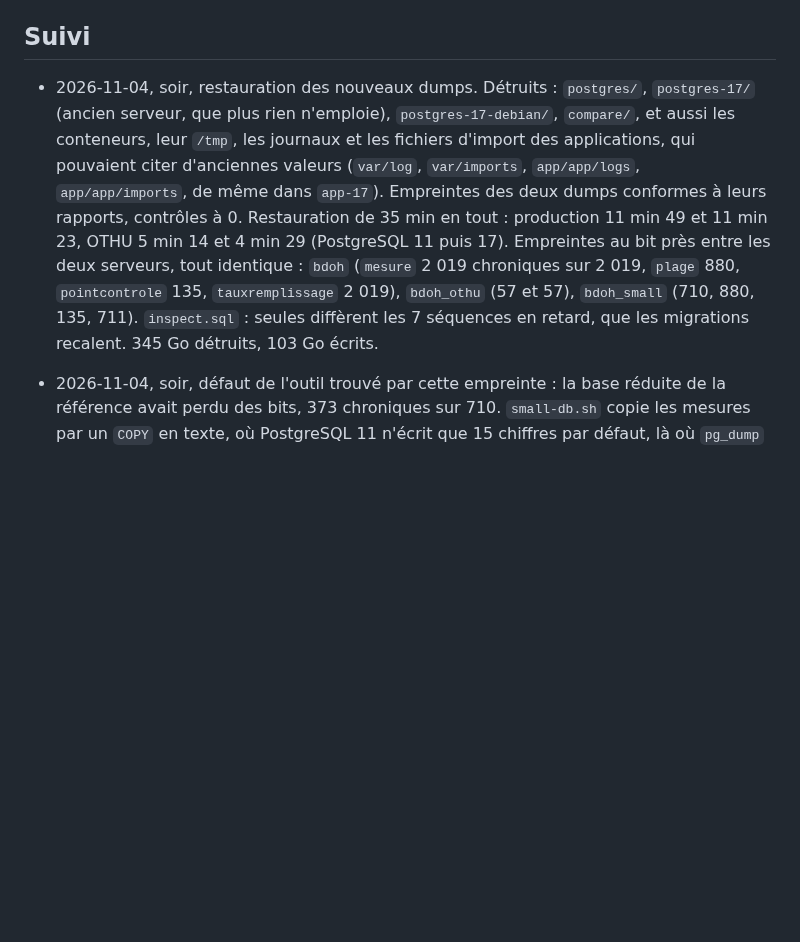
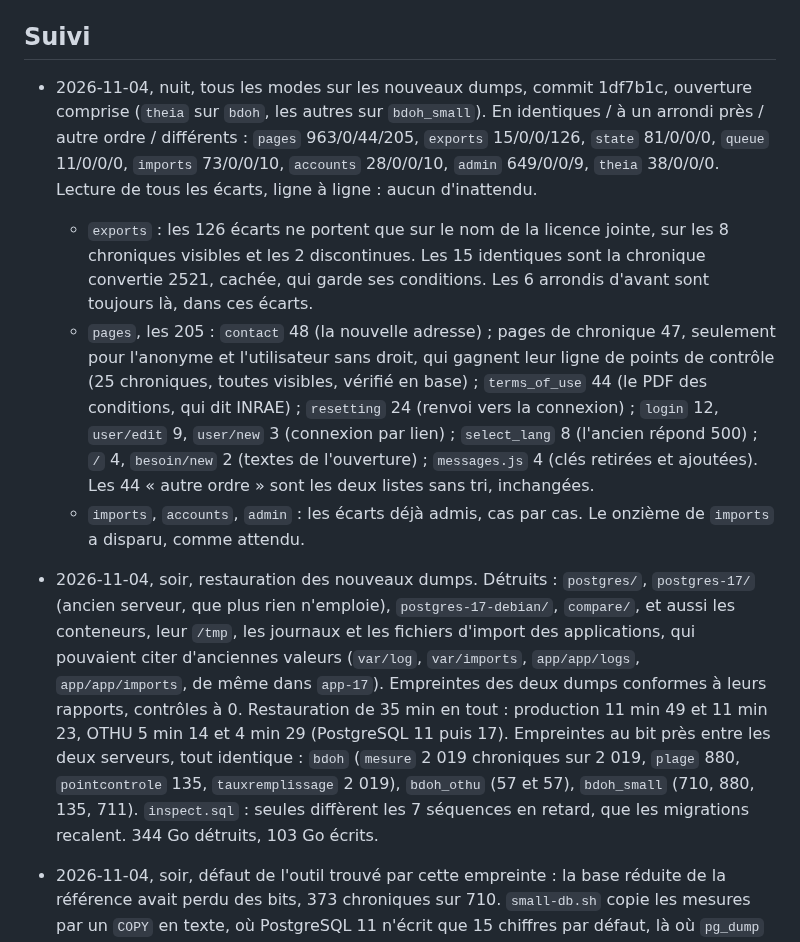
Before and after one commit to bdoh-inrae/bdoh-legacy, a Markdown page: dev/plans/2026-11-04_validation.md, the part around the change. Rendered like a GitHub page; blank space fills up the shorter version.

Commit message:
Note les résultats de tous les modes sur les nouveaux dumps
Aucun écart inattendu : les écarts de plus viennent de l'ouverture et de la
connexion par lien. L'adresse de contact manquait à dev/differences.md.

Co-Authored-By: Claude Opus 5.5 <noreply@anthropic.com>

```diff
--- a/dev/plans/2026-11-04_validation.md
+++ b/dev/plans/2026-11-04_validation.md
@@ -90,7 +90,11 @@ Les comptes utiles des rapports sont notés dans le Suivi, et le détail du reca
 
 ## Suivi
 
-- 2026-11-04, soir, restauration des nouveaux dumps. Détruits : `postgres/`, `postgres-17/` (ancien serveur, que plus rien n'emploie), `postgres-17-debian/`, `compare/`, et aussi les conteneurs, leur `/tmp`, les journaux et les fichiers d'import des applications, qui pouvaient citer d'anciennes valeurs (`var/log`, `var/imports`, `app/app/logs`, `app/app/imports`, de même dans `app-17`). Empreintes des deux dumps conformes à leurs rapports, contrôles à 0. Restauration de 35 min en tout : production 11 min 49 et 11 min 23, OTHU 5 min 14 et 4 min 29 (PostgreSQL 11 puis 17). Empreintes au bit près entre les deux serveurs, tout identique : `bdoh` (`mesure` 2 019 chroniques sur 2 019, `plage` 880, `pointcontrole` 135, `tauxremplissage` 2 019), `bdoh_othu` (57 et 57), `bdoh_small` (710, 880, 135, 711). `inspect.sql` : seules diffèrent les 7 séquences en retard, que les migrations recalent. 345 Go détruits, 103 Go écrits.
+- 2026-11-04, nuit, tous les modes sur les nouveaux dumps, commit 1df7b1c, ouverture comprise (`theia` sur `bdoh`, les autres sur `bdoh_small`). En identiques / à un arrondi près / autre ordre / différents : `pages` 963/0/44/205, `exports` 15/0/0/126, `state` 81/0/0/0, `queue` 11/0/0/0, `imports` 73/0/0/10, `accounts` 28/0/0/10, `admin` 649/0/0/9, `theia` 38/0/0/0. Lecture de tous les écarts, ligne à ligne : aucun d'inattendu.
+  - `exports` : les 126 écarts ne portent que sur le nom de la licence jointe, sur les 8 chroniques visibles et les 2 discontinues. Les 15 identiques sont la chronique convertie 2521, cachée, qui garde ses conditions. Les 6 arrondis d'avant sont toujours là, dans ces écarts.
+  - `pages`, les 205 : `contact` 48 (la nouvelle adresse) ; pages de chronique 47, seulement pour l'anonyme et l'utilisateur sans droit, qui gagnent leur ligne de points de contrôle (25 chroniques, toutes visibles, vérifié en base) ; `terms_of_use` 44 (le PDF des conditions, qui dit INRAE) ; `resetting` 24 (renvoi vers la connexion) ; `login` 12, `user/edit` 9, `user/new` 3 (connexion par lien) ; `select_lang` 8 (l'ancien répond 500) ; `/` 4, `besoin/new` 2 (textes de l'ouverture) ; `messages.js` 4 (clés retirées et ajoutées). Les 44 « autre ordre » sont les deux listes sans tri, inchangées.
+  - `imports`, `accounts`, `admin` : les écarts déjà admis, cas par cas. Le onzième de `imports` a disparu, comme attendu.
+- 2026-11-04, soir, restauration des nouveaux dumps. Détruits : `postgres/`, `postgres-17/` (ancien serveur, que plus rien n'emploie), `postgres-17-debian/`, `compare/`, et aussi les conteneurs, leur `/tmp`, les journaux et les fichiers d'import des applications, qui pouvaient citer d'anciennes valeurs (`var/log`, `var/imports`, `app/app/logs`, `app/app/imports`, de même dans `app-17`). Empreintes des deux dumps conformes à leurs rapports, contrôles à 0. Restauration de 35 min en tout : production 11 min 49 et 11 min 23, OTHU 5 min 14 et 4 min 29 (PostgreSQL 11 puis 17). Empreintes au bit près entre les deux serveurs, tout identique : `bdoh` (`mesure` 2 019 chroniques sur 2 019, `plage` 880, `pointcontrole` 135, `tauxremplissage` 2 019), `bdoh_othu` (57 et 57), `bdoh_small` (710, 880, 135, 711). `inspect.sql` : seules diffèrent les 7 séquences en retard, que les migrations recalent. 344 Go détruits, 103 Go écrits.
 - 2026-11-04, soir, défaut de l'outil trouvé par cette empreinte : la base réduite de la référence avait perdu des bits, 373 chroniques sur 710. `small-db.sh` copie les mesures par un `COPY` en texte, où PostgreSQL 11 n'écrit que 15 chiffres par défaut, là où `pg_dump` en demande 17. Corrigé (`extra_float_digits=3`). Sans effet sur ce qui a été prouvé : `state`, `queue`, `imports`, `accounts`, `admin` et `pages` comparent deux copies sur le serveur PostgreSQL 17, et `exports`, seul à lire cette base de la référence, ramène ses nombres à 15 chiffres.
 - 2026-11-04, avant la coupure : `state` 81/0/0/0 au commit 7624351, cas d'ouverture compris, et analyse statique sans erreur. `imports` a tourné avant la dernière correction (72/0/0/11, voir plus bas), les autres modes avant l'ouverture : à rejouer sur les nouveaux dumps. Les fautes de l'ouverture n'ont pas encore tourné.
 - 2026-11-04, les six vrais fichiers d'import donnés par Lou (`../bdoh_reference/data-test-import/`), joués par `imports`, ancien contre nouveau : mêmes réponses à chaque étape, 72/0/0/11, dont les 10 écarts admis. Cinq vont au bout. `mercure_discontinu.txt` a deux plages qui se chevauchent, et les deux BDOH le refusent : c'est juste. Le BOM, les en-têtes en minuscules, les espaces et `UTC+1` passent. Le onzième écart venait de la vérification, qui attendait aussi ce fichier-là au bout : corrigée, pas rejouée.
```
Also changed, not shown: dev/differences.md (+1 -0 lines).
